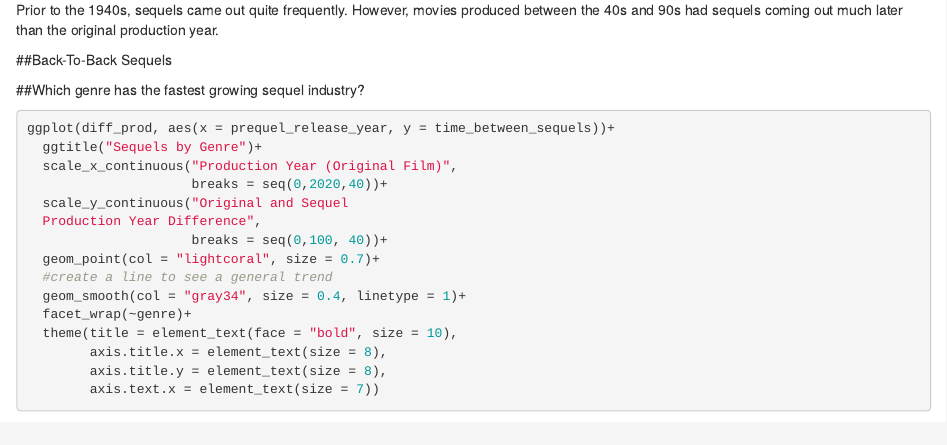
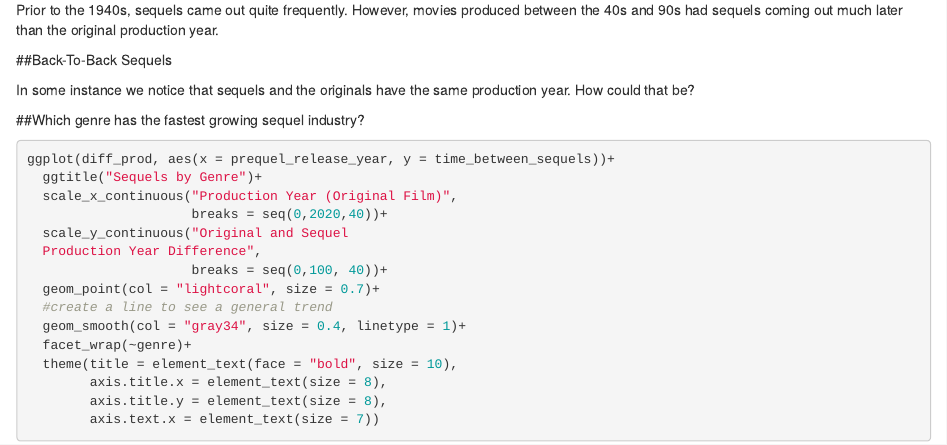
Before and after one commit to pema-enu/MP3, an R Markdown document (MP3.Rmd): the page in a window 1100 px wide, from 3860 px down. Rendered offline with R 4.5, knitr and Pandoc, with nearby package versions; some code elsewhere in the file could not run offline.

Commit message:
added some text

````diff
--- a/MP3.Rmd
+++ b/MP3.Rmd
@@ -176,6 +176,8 @@ From the plot above we see that the average difference between release years of
 
 ##Back-To-Back Sequels
 
+In some instance we notice that sequels and the originals have the same production year. How could that be?
+
 ##Which genre has the fastest growing sequel industry?
 
 ```{r, warning = FALSE}
````
